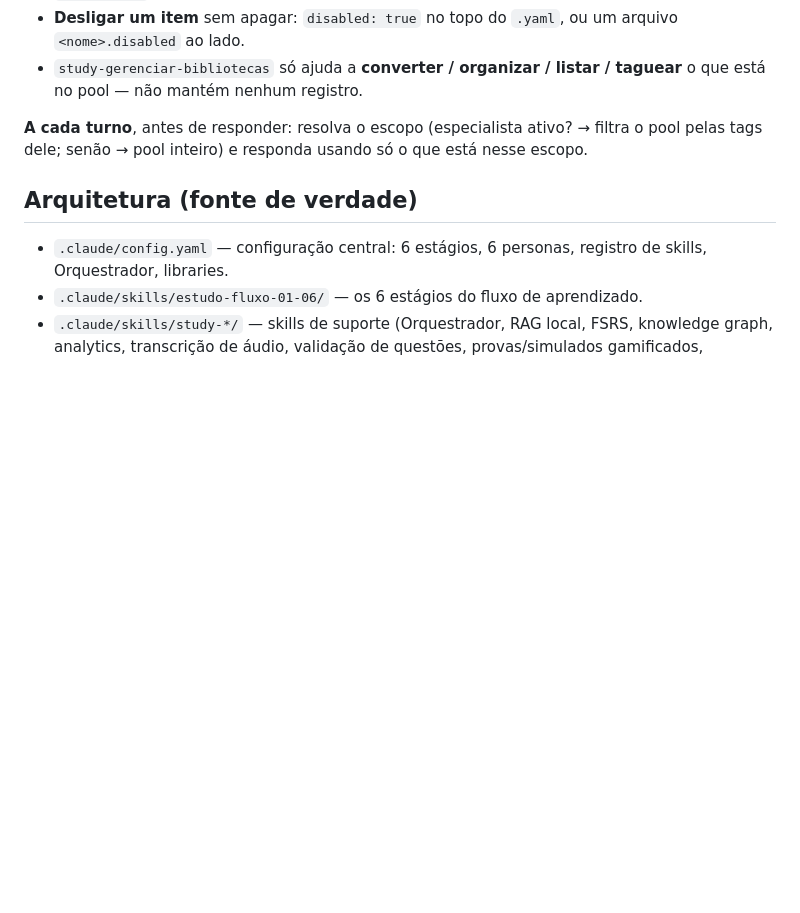
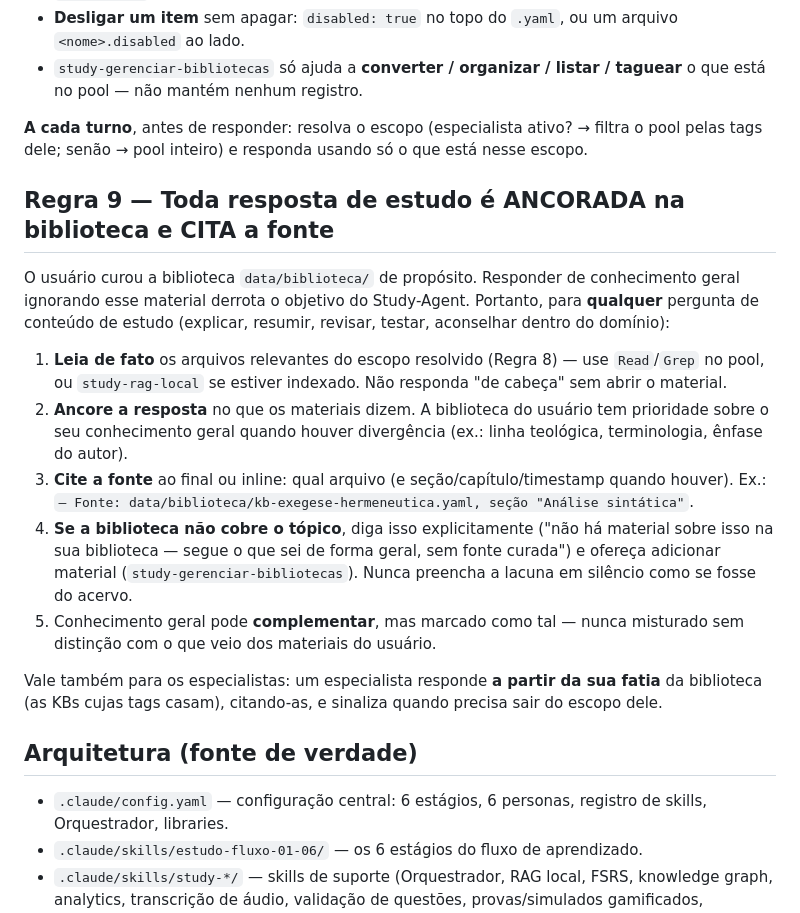
Before and after one commit to willianmendesf/study-agent, a Markdown page: CLAUDE.md, the part around the change. Rendered like a GitHub page; blank space fills up the shorter version.

Commit message:
feat: Regra 9 — toda resposta de estudo ancorada na biblioteca + cita a fonte
Fecha o gap: o modelo resolvia QUAL biblioteca usar, mas não obrigava a
IA a de fato abrir os materiais, ancorar a resposta neles e citar a
fonte. Agora é regra explícita:
- ler de fato os arquivos do escopo (Read/Grep/study-rag-local)
- biblioteca do usuário > conhecimento geral quando divergem
- citar arquivo + seção/timestamp
- se a biblioteca não cobre, dizer explicitamente (não preencher em
  silêncio como se fosse do acervo)
- conhecimento geral só complementa, marcado como tal

```diff
--- a/CLAUDE.md
+++ b/CLAUDE.md
@@ -176,6 +176,27 @@ um pool só (subpastas ali são organização, não escopo).
 **A cada turno**, antes de responder: resolva o escopo (especialista ativo? → filtra o pool pelas tags
 dele; senão → pool inteiro) e responda usando só o que está nesse escopo.
 
+## Regra 9 — Toda resposta de estudo é ANCORADA na biblioteca e CITA a fonte
+
+O usuário curou a biblioteca `data/biblioteca/` de propósito. Responder de conhecimento geral ignorando
+esse material derrota o objetivo do Study-Agent. Portanto, para **qualquer** pergunta de conteúdo de
+estudo (explicar, resumir, revisar, testar, aconselhar dentro do domínio):
+
+1. **Leia de fato** os arquivos relevantes do escopo resolvido (Regra 8) — use `Read`/`Grep` no pool,
+   ou `study-rag-local` se estiver indexado. Não responda "de cabeça" sem abrir o material.
+2. **Ancore a resposta** no que os materiais dizem. A biblioteca do usuário tem prioridade sobre o seu
+   conhecimento geral quando houver divergência (ex.: linha teológica, terminologia, ênfase do autor).
+3. **Cite a fonte** ao final ou inline: qual arquivo (e seção/capítulo/timestamp quando houver). Ex.:
+   `— Fonte: data/biblioteca/kb-exegese-hermeneutica.yaml, seção "Análise sintática"`.
+4. **Se a biblioteca não cobre o tópico**, diga isso explicitamente ("não há material sobre isso na sua
+   biblioteca — segue o que sei de forma geral, sem fonte curada") e ofereça adicionar material
+   (`study-gerenciar-bibliotecas`). Nunca preencha a lacuna em silêncio como se fosse do acervo.
+5. Conhecimento geral pode **complementar**, mas marcado como tal — nunca misturado sem distinção com o
+   que veio dos materiais do usuário.
+
+Vale também para os especialistas: um especialista responde **a partir da sua fatia** da biblioteca
+(as KBs cujas tags casam), citando-as, e sinaliza quando precisa sair do escopo dele.
+
 ## Arquitetura (fonte de verdade)
 
 - `.claude/config.yaml` — configuração central: 6 estágios, 6 personas, registro de skills, Orquestrador, libraries.
```
